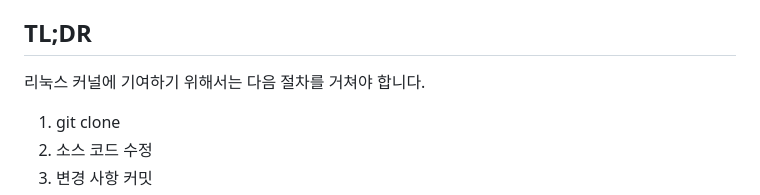
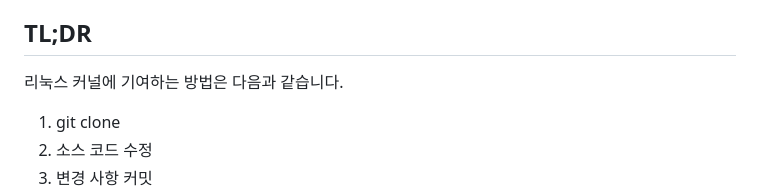
Before and after one commit to jongwooo/blog, a Markdown page: article/lets-contribute-to-linux-kernel/index.md, the part around the change. GitHub-like rendering.

Commit message:
docs: Update tldr

```diff
--- a/article/lets-contribute-to-linux-kernel/index.md
+++ b/article/lets-contribute-to-linux-kernel/index.md
@@ -12,7 +12,7 @@ keywords: linux, kernel, patch, contribute, 리눅스, 커널, 패치, 기여
 
 ## TL;DR
 
-리눅스 커널에 기여하기 위해서는 다음 절차를 거쳐야 합니다.
+리눅스 커널에 기여하는 방법은 다음과 같습니다.
 
 1. git clone
 2. 소스 코드 수정
```
